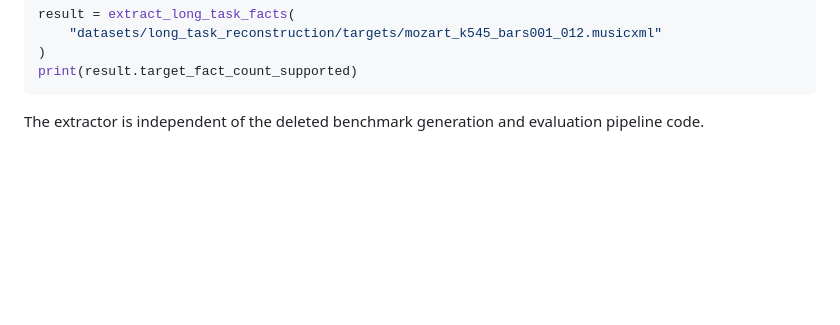
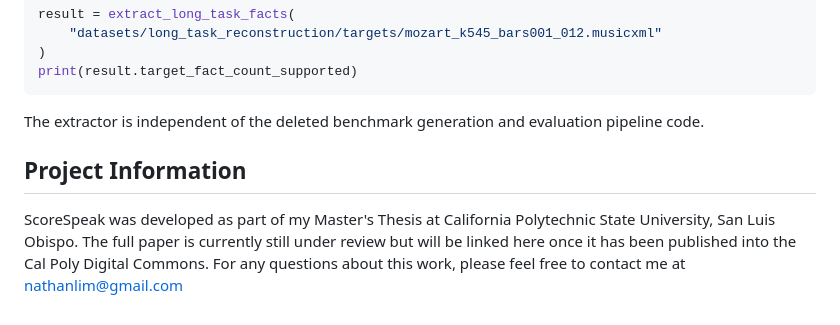
Before and after one commit to nathanlim1/scorespeak, a Markdown page: README.md, the part around the change. Rendered like a GitHub page; blank space fills up the shorter version.

Commit message:
Update README with project information

```diff
--- a/README.md
+++ b/README.md
@@ -109,3 +109,9 @@ print(result.target_fact_count_supported)
 
 The extractor is independent of the deleted benchmark generation and evaluation
 pipeline code.
+
+## Project Information
+
+ScoreSpeak was developed as part of my Master's Thesis at California Polytechnic State University, San Luis Obispo.
+The full paper is currently still under review but will be linked here once it has been published into the Cal Poly Digital
+Commons. For any questions about this work, please feel free to contact me at nathanlim@gmail.com
```
